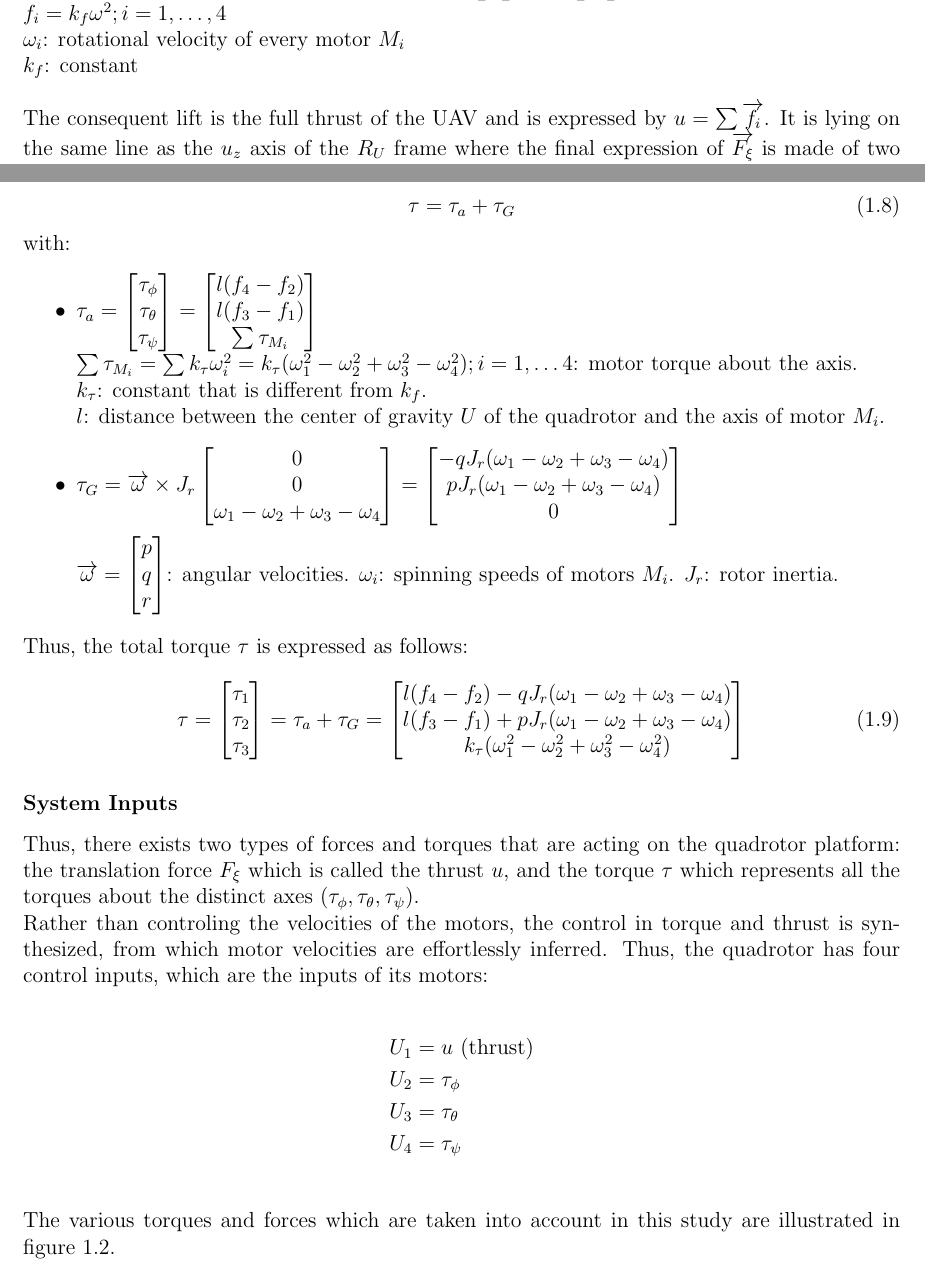
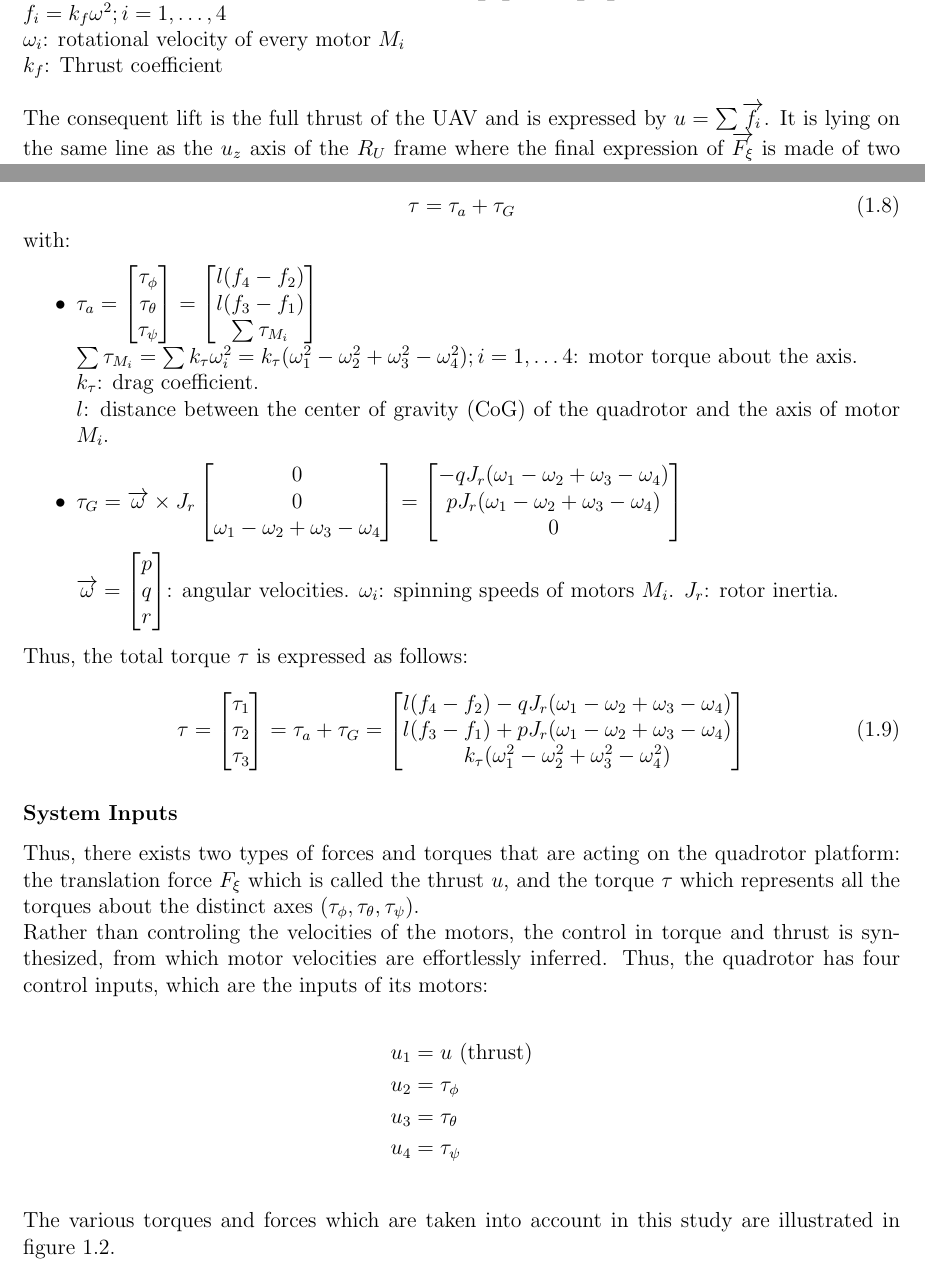
Before and after one commit to enhatem/Bibliography, a LaTeX thesis (report/Bibliography-Elie Hatem.tex): two parts of pages 17 and 18 of 71, joined at a grey line, cut so that both start at the same text. Compiled offline with pdfLaTeX.

Commit message:
Small corrections

```diff
--- a/report/Bibliography-Elie Hatem.tex
+++ b/report/Bibliography-Elie Hatem.tex
@@ -782,7 +782,7 @@ f_i \\
 
 $f_i = k_f \omega^2; i=1,\ldots,4$\\
 $\omega_i$: rotational velocity of every motor $M_i$\\
-$k_f$: constant\\
+$k_f$: Thrust coefficient\\
 
 The consequent lift is the full thrust of the UAV and is expressed by $u=\sum \overrightarrow{f_i}$. It is lying on the same line as the $u_z$ axis of the $R_U$ frame where the final expression of $\overrightarrow{F_{\xi}}$ is made of two parts . The first part (the weight)  is expressed in the fixed frame and the second part (the total thrust $u$) is expressed in the mobile frame:
 
@@ -844,8 +844,8 @@ l(f_3 - f_1)\\
 \sum \tau_{M_i}\\
 \end{bmatrix}$\\
 $\sum \tau_{M_i} = \sum k_{\tau} \omega_i^2=k_{\tau}(\omega_1^2-\omega_2^2+\omega_3^2-\omega_4^2); i=1,\ldots 4$: motor torque about the axis.\\
-$k_{\tau}$: constant that is different from $k_f$.\\
-$l$: distance between the center of gravity $U$ of the quadrotor and the axis of motor $M_i$.
+$k_{\tau}$: drag coefficient.\\
+$l$: distance between the center of gravity (CoG) of the quadrotor and the axis of motor $M_i$.
 
 	\item $\tau_G=\overrightarrow{\omega}\times J_r \begin{bmatrix}
 0 \\
@@ -886,10 +886,10 @@ Thus, there exists two types of forces and torques that are acting on the quadro
 Rather than controling the velocities of the motors, the control in torque and thrust is synthesized, from which motor velocities are effortlessly inferred. Thus, the quadrotor has four control inputs, which are the inputs of its motors:
 
 \begin{align*}
-U_1 &= u \text{ (thrust)} \\
-U_2 &= \tau_{\phi}\\
-U_3 &= \tau_{\theta}\\
-U_4 &= \tau_{\psi}\\
+u_1 &= u \text{ (thrust)} \\
+u_2 &= \tau_{\phi}\\
+u_3 &= \tau_{\theta}\\
+u_4 &= \tau_{\psi}\\
 \end{align*}
 
 The various torques and forces which are taken into account in this study are illustrated in figure \ref{Fantoni_a}.
```
